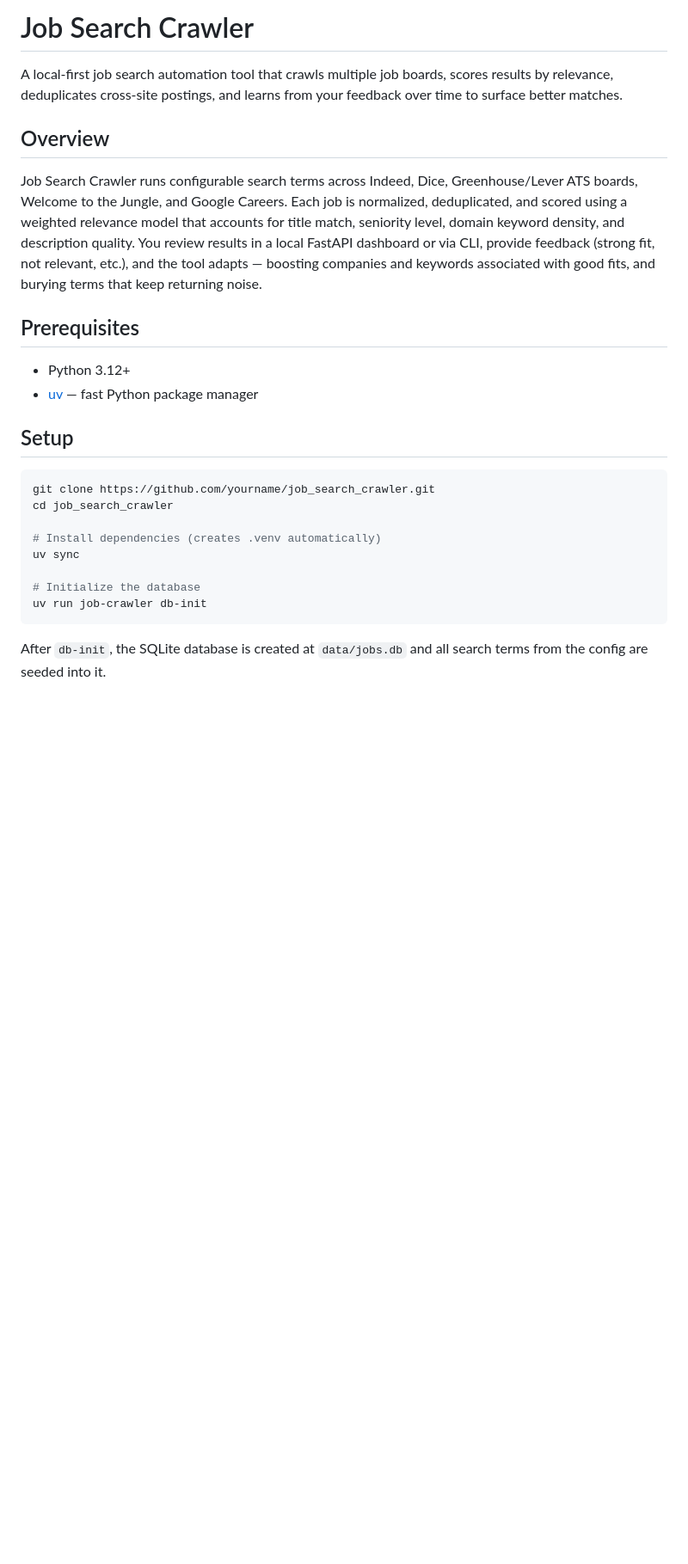
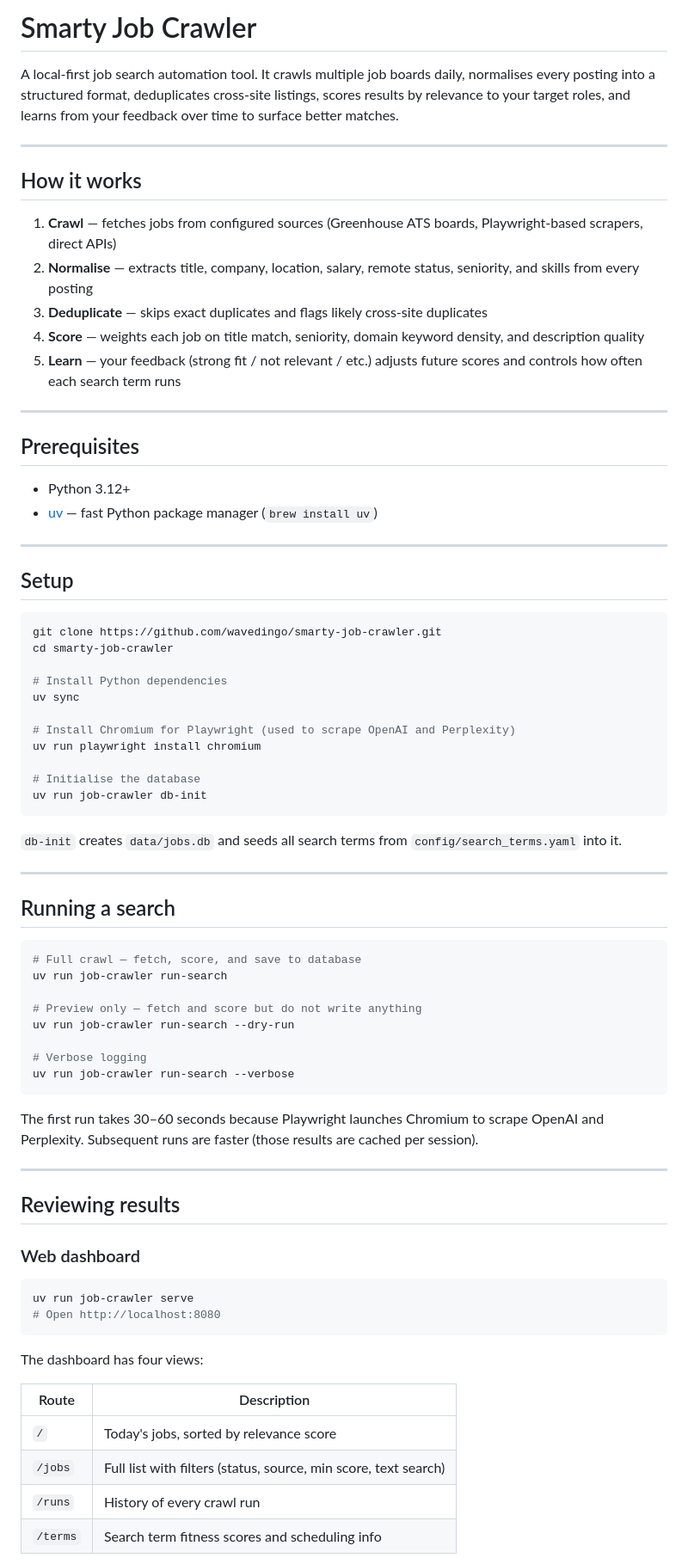
Before and after one commit to wavedingo/smarty-job-crawler, a Markdown page: README.md, the part around one of its changes. Shown at 86% size. Drawn GitHub-style; blank space fills up the shorter version.

````diff
--- a/README.md
+++ b/README.md
@@ -1,27 +1,78 @@
-# Job Search Crawler
+# Smarty Job Crawler
 
-A local-first job search automation tool that crawls multiple job boards, scores results by relevance, deduplicates cross-site postings, and learns from your feedback over time to surface better matches.
+A local-first job search automation tool. It crawls multiple job boards daily, normalises every posting into a structured format, deduplicates cross-site listings, scores results by relevance to your target roles, and learns from your feedback over time to surface better matches.
 
-## Overview
+---
 
-Job Search Crawler runs configurable search terms across Indeed, Dice, Greenhouse/Lever ATS boards, Welcome to the Jungle, and Google Careers. Each job is normalized, deduplicated, and scored using a weighted relevance model that accounts for title match, seniority level, domain keyword density, and description quality. You review results in a local FastAPI dashboard or via CLI, provide feedback (strong fit, not relevant, etc.), and the tool adapts — boosting companies and keywords associated with good fits, and burying terms that keep returning noise.
+## How it works
+
+1. **Crawl** — fetches jobs from configured sources (Greenhouse ATS boards, Playwright-based scrapers, direct APIs)
+2. **Normalise** — extracts title, company, location, salary, remote status, seniority, and skills from every posting
+3. **Deduplicate** — skips exact duplicates and flags likely cross-site duplicates
+4. **Score** — weights each job on title match, seniority, domain keyword density, and description quality
+5. **Learn** — your feedback (strong fit / not relevant / etc.) adjusts future scores and controls how often each search term runs
+
+---
 
 ## Prerequisites
 
 - Python 3.12+
-- [uv](https://docs.astral.sh/uv/) — fast Python package manager
+- [uv](https://docs.astral.sh/uv/) — fast Python package manager (`brew install uv`)
+
+---
 
 ## Setup
 
 ```bash
-git clone https://github.com/yourname/job_search_crawler.git
-cd job_search_crawler
+git clone https://github.com/wavedingo/smarty-job-crawler.git
+cd smarty-job-crawler
 
-# Install dependencies (creates .venv automatically)
+# Install Python dependencies
 uv sync
 
-# Initialize the database
+# Install Chromium for Playwright (used to scrape OpenAI and Perplexity)
+uv run playwright install chromium
+
+# Initialise the database
 uv run job-crawler db-init
 ```
 
-After `db-init`, the SQLite database is created at `data/jobs.db` and all search terms from the config are seeded into it.
+`db-init` creates `data/jobs.db` and seeds all search terms from `config/search_terms.yaml` into it.
+
+---
+
+## Running a search
+
+```bash
+# Full crawl — fetch, score, and save to database
+uv run job-crawler run-search
+
+# Preview only — fetch and score but do not write anything
+uv run job-crawler run-search --dry-run
+
+# Verbose logging
+uv run job-crawler run-search --verbose
+```
+
+The first run takes 30–60 seconds because Playwright launches Chromium to scrape OpenAI and Perplexity. Subsequent runs are faster (those results are cached per session).
+
+---
+
+## Reviewing results
+
+### Web dashboard
+
+```bash
+uv run job-crawler serve
+# Open http://localhost:8080
+```
+
+The dashboard has four views:
+
+| Route | Description |
+|---|---|
+| `/` | Today's jobs, sorted by relevance score |
+| `/jobs` | Full list with filters (status, source, min score, text search) |
+| `/runs` | History of every crawl run |
+| `/terms` | Search term fitness scores and scheduling info |
+
````
Also changed, not shown: other parts of README.md (+170 -127 lines).
